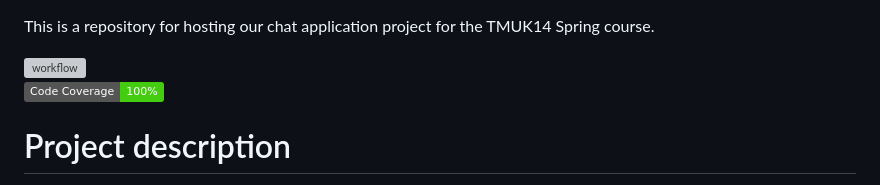
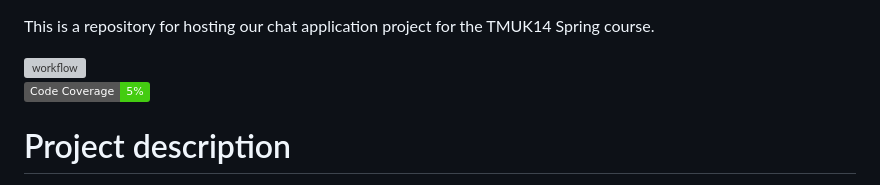
Before and after one commit to calle256/chat-app, a Markdown page: README.md, the part around the change. Drawn GitHub-style; badges without logos; grey boxes are pictures that could not be loaded.

```diff
--- a/README.md
+++ b/README.md
@@ -1,7 +1,7 @@
 This is a repository for hosting our chat application project for the TMUK14 Spring course.
 
 ![workflow](https://github.com/calle256/chat-app/actions/workflows/dotnet.yml/badge.svg)
-![Test Code Coverage](https://img.shields.io/badge/Code%20Coverage-100%25-success?style=flat)
+![Test Code Coverage](https://img.shields.io/badge/Code%20Coverage-5%25-success?style=flat)
 
 # Project description
 We want to implement a chat application that communicates between terminals.
```
